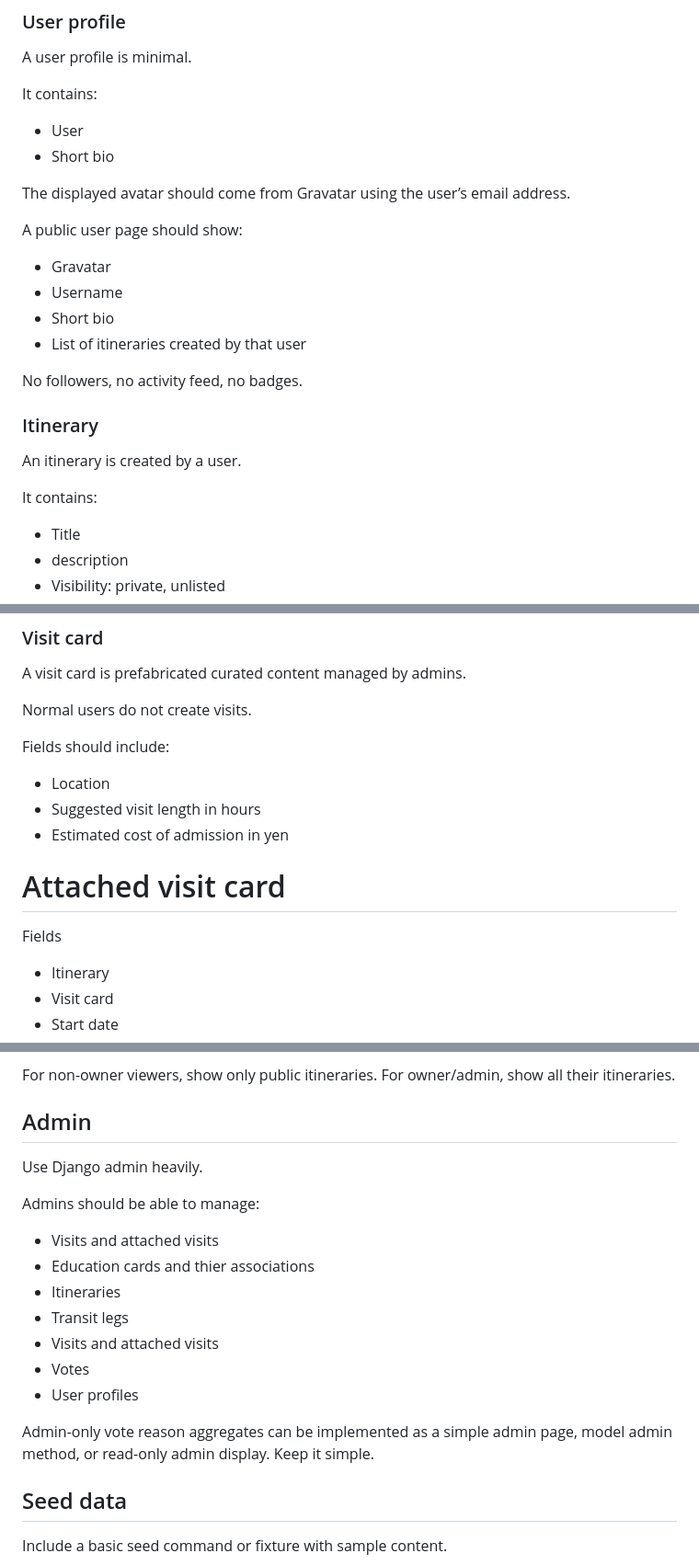
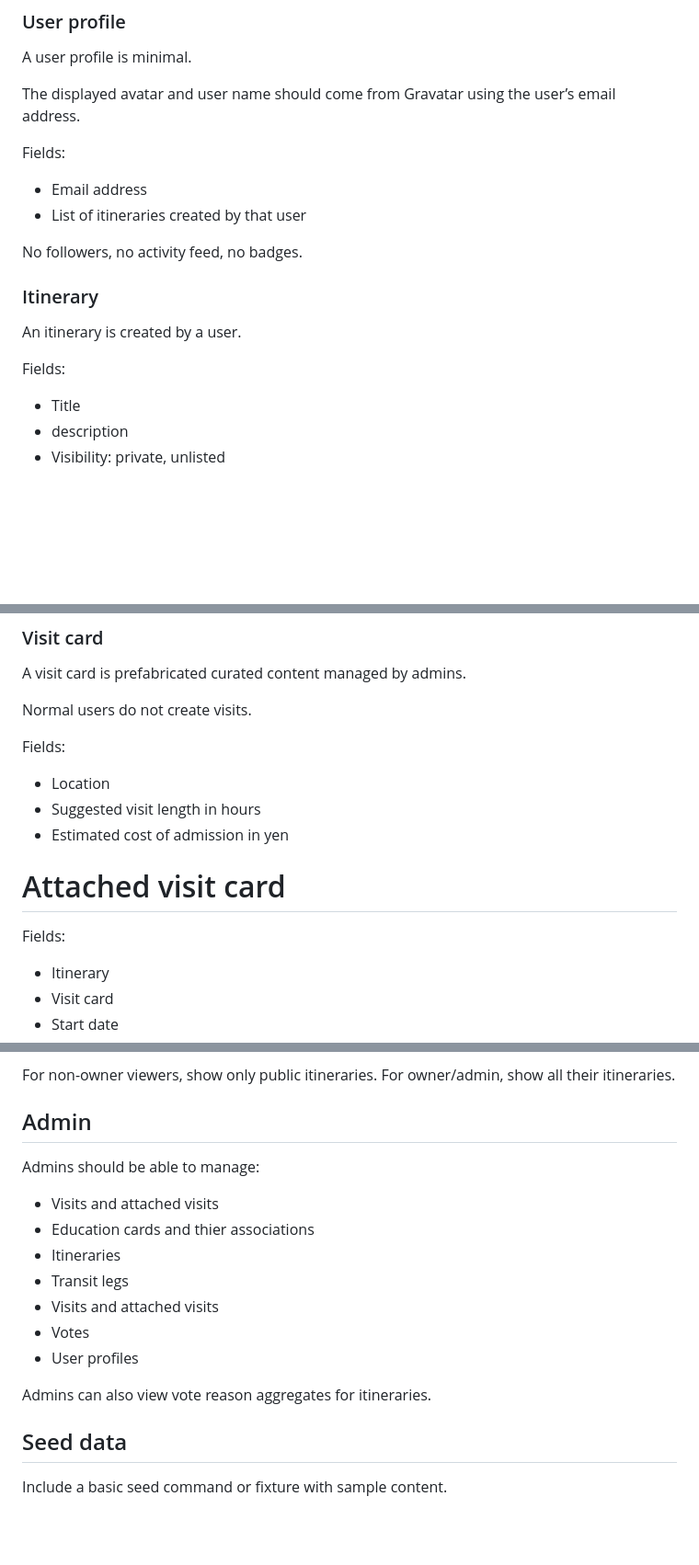
Before and after one commit to patreeceeo/railfolk-japan, a Markdown page: PRD.md, 3 parts joined by grey strips. Shown at 92% size. Drawn GitHub-style; blank space fills up the shorter version.

```diff
--- a/PRD.md
+++ b/PRD.md
@@ -53,18 +53,11 @@ The app must not support:
 
 A user profile is minimal.
 
-It contains:
+The displayed avatar and user name should come from Gravatar using the user’s email address.
 
-* User
-* Short bio
+Fields:
 
-The displayed avatar should come from Gravatar using the user’s email address.
-
-A public user page should show:
-
-* Gravatar
-* Username
-* Short bio
+* Email address
 * List of itineraries created by that user
 
 No followers, no activity feed, no badges.
@@ -73,7 +66,7 @@ No followers, no activity feed, no badges.
 
 An itinerary is created by a user.
 
-It contains:
+Fields:
 
 * Title
 * description
@@ -140,7 +135,7 @@ A visit card is prefabricated curated content managed by admins.
 
 Normal users do not create visits.
 
-Fields should include:
+Fields:
 
 * Location
 * Suggested visit length in hours
@@ -148,7 +143,7 @@ Fields should include:
 
 # Attached visit card
 
-Fields
+Fields:
 
 * Itinerary
 * Visit card
@@ -301,8 +296,6 @@ For non-owner viewers, show only public itineraries. For owner/admin, show all t
 
 ## Admin
 
-Use Django admin heavily.
-
 Admins should be able to manage:
 
 * Visits and attached visits
@@ -313,7 +306,7 @@ Admins should be able to manage:
 * Votes
 * User profiles
 
-Admin-only vote reason aggregates can be implemented as a simple admin page, model admin method, or read-only admin display. Keep it simple.
+Admins can also view vote reason aggregates for itineraries.
 
 ## Seed data
 
```
Also changed, not shown: other parts of PRD.md (+3 -1 lines).
